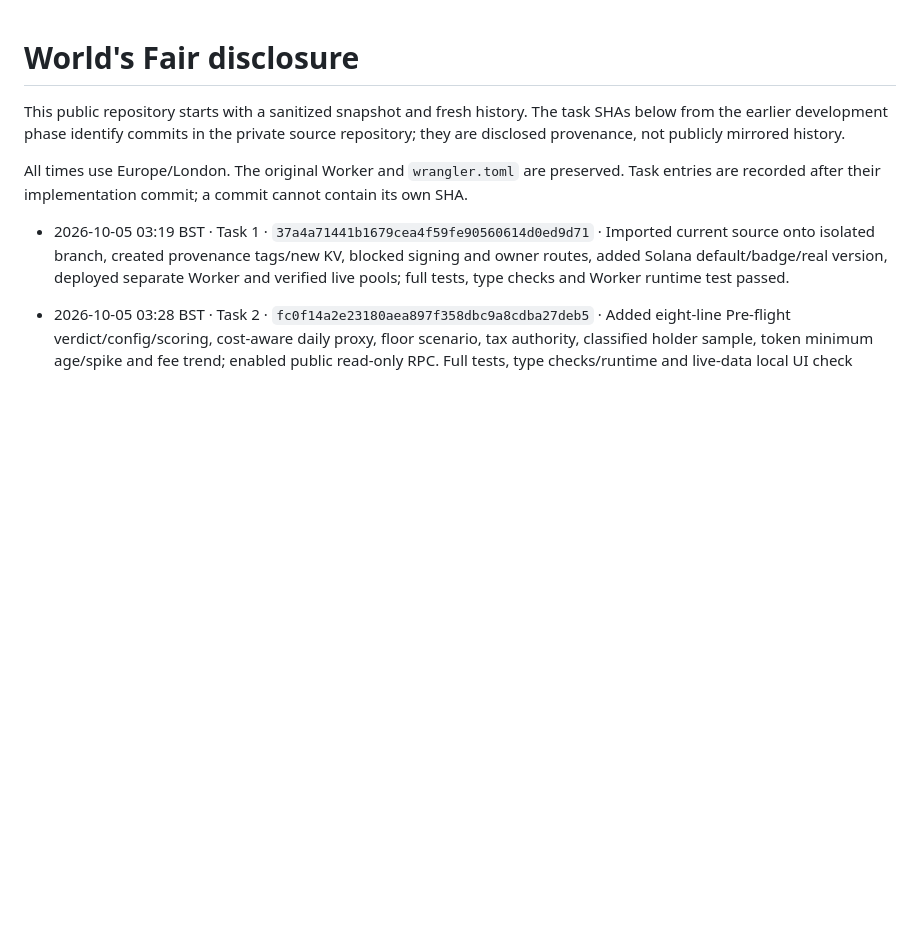
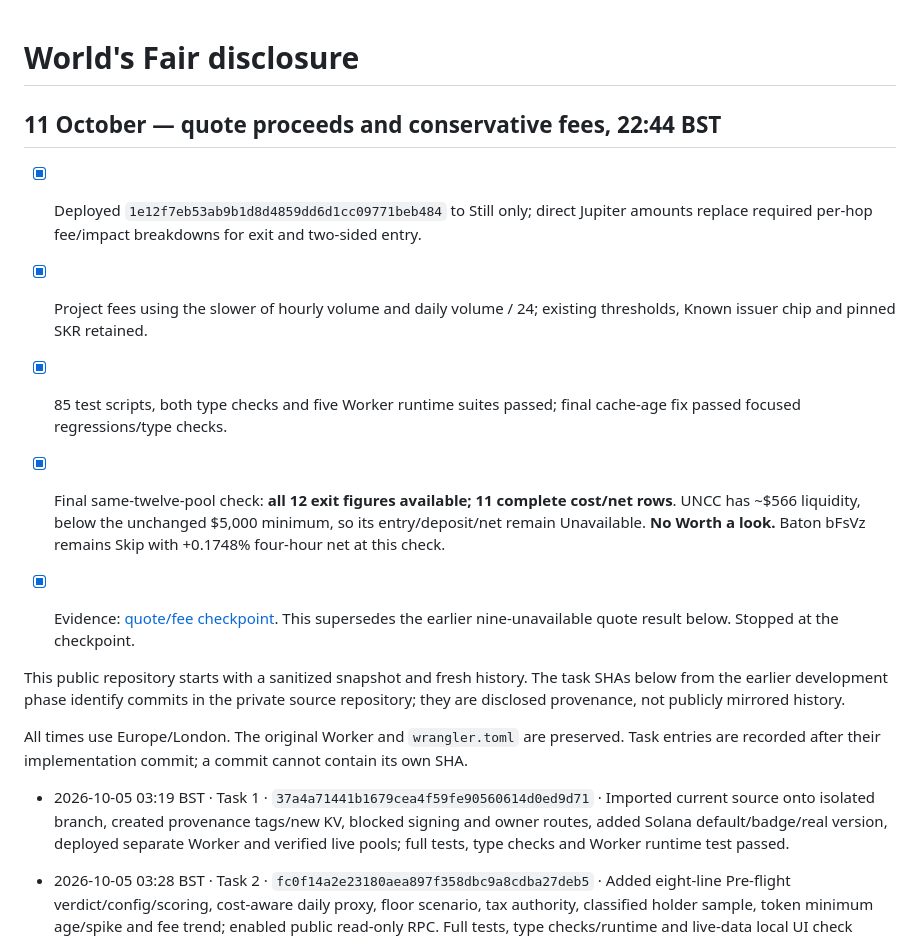
Before and after one commit to xNFTpat/worlds-fair, a Markdown page: WORLDSFAIR_CHANGELOG.md, the part around the change. GitHub-like rendering; blank space fills up the shorter version.

Commit message:
docs: record twelve-pool quote and fee checkpoint

```diff
--- a/WORLDSFAIR_CHANGELOG.md
+++ b/WORLDSFAIR_CHANGELOG.md
@@ -1,4 +1,13 @@
 # World's Fair disclosure
+
+## 11 October — quote proceeds and conservative fees, 22:44 BST
+
+- [x] Deployed `1e12f7eb53ab9b1d8d4859dd6d1cc09771beb484` to Still only; direct Jupiter amounts replace required per-hop fee/impact breakdowns for exit and two-sided entry.
+- [x] Project fees using the slower of hourly volume and daily volume / 24; existing thresholds, Known issuer chip and pinned SKR retained.
+- [x] 85 test scripts, both type checks and five Worker runtime suites passed; final cache-age fix passed focused regressions/type checks.
+- [x] Final same-twelve-pool check: **all 12 exit figures available; 11 complete cost/net rows**. UNCC has ~$566 liquidity, below the unchanged $5,000 minimum, so its entry/deposit/net remain Unavailable. **No Worth a look.** Baton bFsVz remains Skip with +0.1748% four-hour net at this check.
+- [x] Evidence: [quote/fee checkpoint](validation/worldsfair/QUOTE_FEE_CHECKPOINT.md). This supersedes the earlier nine-unavailable quote result below. Stopped at the checkpoint.
+
 
 This public repository starts with a sanitized snapshot and fresh history. The task SHAs below from the earlier development phase identify commits in the private source repository; they are disclosed provenance, not publicly mirrored history.
 
```
Also changed, not shown: WORLDSFAIR_TODO.md (+9 -0 lines), validation/worldsfair/QUOTE_FEE_CHECKPOINT.md (added, +55 -0 lines).
